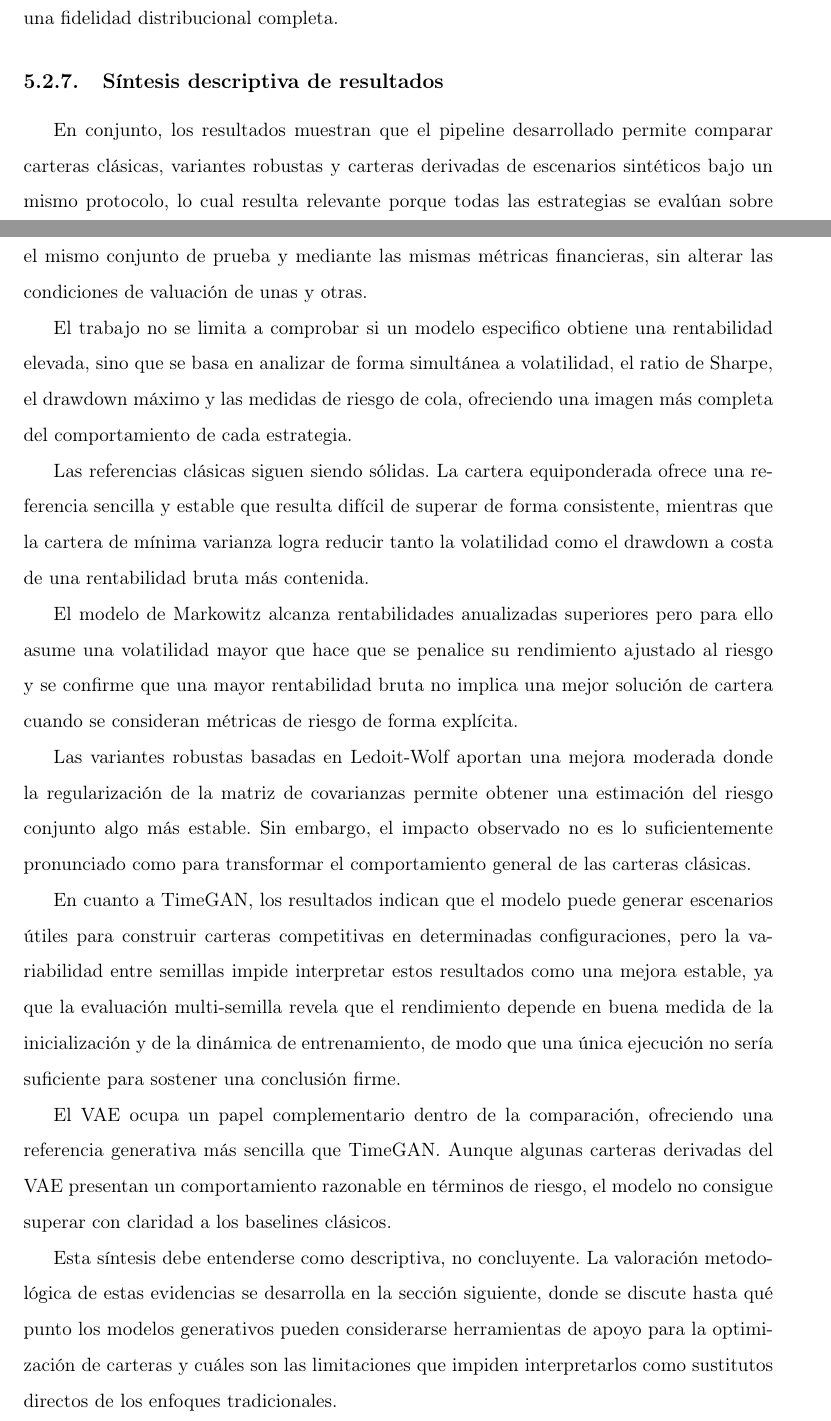
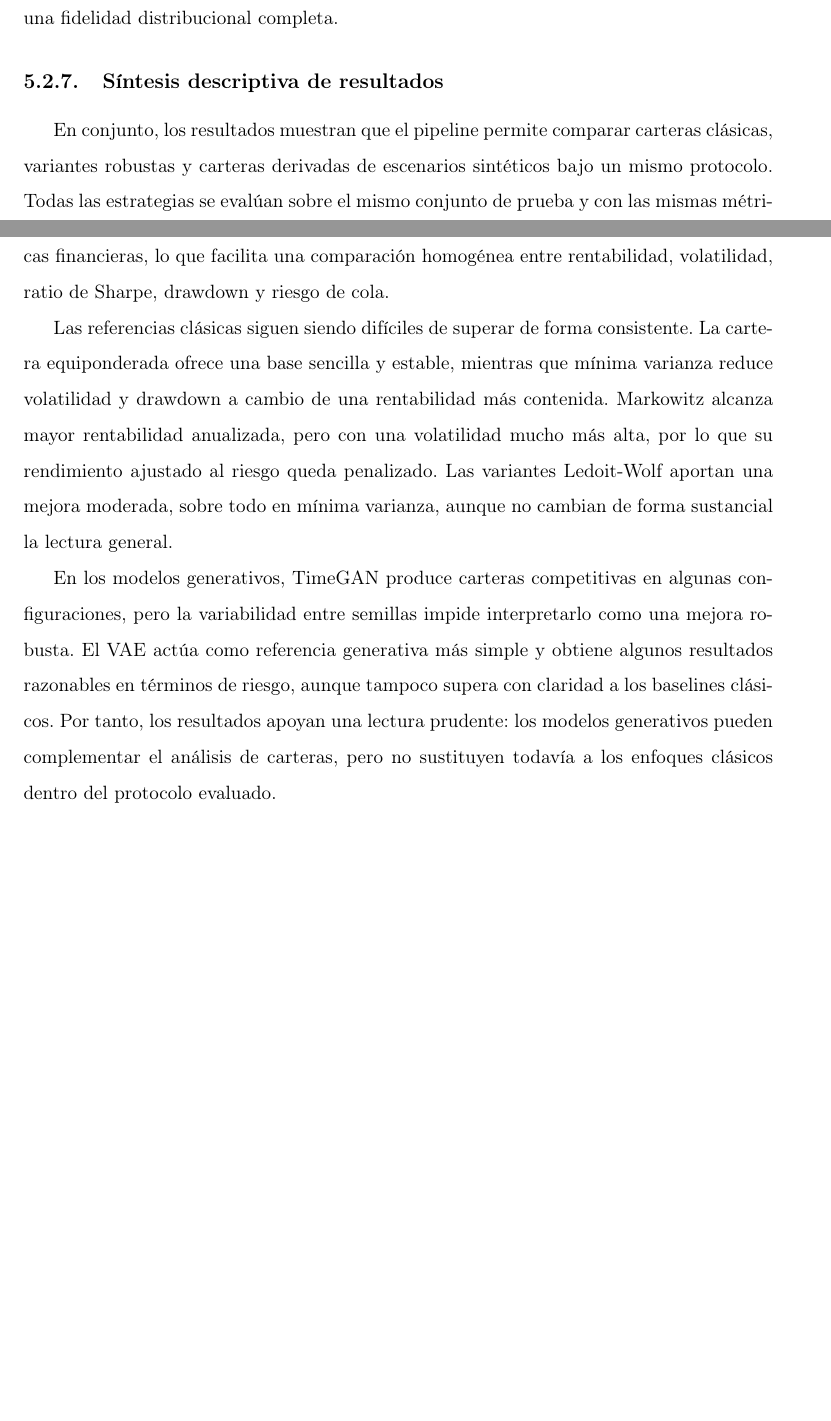
Before and after one commit to carlosorch/escenarios-financieros-sinteticos, a LaTeX book (plantilla.tex): two parts of pages 76 and 77 of 92, joined at a grey line, cut so that both start at the same text, the shorter picture padded with empty space. Compiled offline with pdfLaTeX.

Commit message:
Compacta síntesis de resultados
Se revisa la parte de resultados de Lola para reducir repetición y mejorar la claridad de la subsección "Síntesis descriptiva de resultados". La síntesis queda condensada en tres párrafos: comparación homogénea del pipeline, lectura de los baselines clásicos y valoración prudente de TimeGAN y VAE. También se eliminan formulaciones redundantes y se corrigen erratas de estilo como "valuación", "especifico", "a volatilidad" y una frase mal construida sobre Markowitz.

```diff
--- a/plantilla.tex
+++ b/plantilla.tex
@@ -1267,22 +1267,11 @@ Por esa razón, esta parte del trabajo debe leerse como una validación parcial
 
 \subsection{Síntesis descriptiva de resultados}
 
-En conjunto, los resultados muestran que el pipeline desarrollado permite comparar carteras clásicas, variantes robustas y carteras derivadas de escenarios sintéticos bajo un mismo protocolo, lo cual resulta relevante porque todas las estrategias se evalúan sobre el mismo conjunto de prueba y mediante las mismas métricas financieras, sin alterar las condiciones de valuación de unas y otras.
+En conjunto, los resultados muestran que el pipeline permite comparar carteras clásicas, variantes robustas y carteras derivadas de escenarios sintéticos bajo un mismo protocolo. Todas las estrategias se evalúan sobre el mismo conjunto de prueba y con las mismas métricas financieras, lo que facilita una comparación homogénea entre rentabilidad, volatilidad, ratio de Sharpe, drawdown y riesgo de cola.
 
-El trabajo no se limita a comprobar si un modelo especifico obtiene una rentabilidad elevada, sino que se basa en analizar de forma simultánea a volatilidad, el ratio de Sharpe, el drawdown máximo y las medidas de riesgo de cola, ofreciendo una imagen más completa del comportamiento de cada estrategia.
+Las referencias clásicas siguen siendo difíciles de superar de forma consistente. La cartera equiponderada ofrece una base sencilla y estable, mientras que mínima varianza reduce volatilidad y drawdown a cambio de una rentabilidad más contenida. Markowitz alcanza mayor rentabilidad anualizada, pero con una volatilidad mucho más alta, por lo que su rendimiento ajustado al riesgo queda penalizado. Las variantes Ledoit-Wolf aportan una mejora moderada, sobre todo en mínima varianza, aunque no cambian de forma sustancial la lectura general.
 
-Las referencias clásicas siguen siendo sólidas.
-La cartera equiponderada ofrece una referencia sencilla y estable que resulta difícil de superar de forma consistente, mientras que la cartera de mínima varianza logra reducir tanto la volatilidad como el drawdown a costa de una rentabilidad bruta más contenida.
-
-El modelo de Markowitz alcanza rentabilidades anualizadas superiores pero para ello asume una volatilidad mayor que  hace que se penalice su rendimiento ajustado al riesgo y se confirme que una mayor rentabilidad bruta no implica una mejor solución de cartera cuando se consideran métricas de riesgo de forma explícita.
-
-Las variantes robustas basadas en Ledoit-Wolf aportan una mejora moderada donde la regularización de la matriz de covarianzas permite obtener una estimación del riesgo conjunto algo más estable. Sin embargo, el impacto observado no es lo suficientemente pronunciado como para transformar el comportamiento general de las carteras clásicas.
-
-En cuanto a TimeGAN, los resultados indican que el modelo puede generar escenarios útiles para construir carteras competitivas en determinadas configuraciones, pero la variabilidad entre semillas impide interpretar estos resultados como una mejora estable, ya que la evaluación multi-semilla revela que el rendimiento depende en buena medida de la inicialización y de la dinámica de entrenamiento, de modo que una única ejecución no sería suficiente para sostener una conclusión firme.
-
-El VAE ocupa un papel complementario dentro de la comparación, ofreciendo una referencia generativa más sencilla que TimeGAN. Aunque algunas carteras derivadas del VAE presentan un comportamiento razonable en términos de riesgo, el modelo no consigue superar con claridad a los baselines clásicos.
-
-Esta síntesis debe entenderse como descriptiva, no concluyente. La valoración metodológica de estas evidencias se desarrolla en la sección siguiente, donde se discute hasta qué punto los modelos generativos pueden considerarse herramientas de apoyo para la optimización de carteras y cuáles son las limitaciones que impiden interpretarlos como sustitutos directos de los enfoques tradicionales.
+En los modelos generativos, TimeGAN produce carteras competitivas en algunas configuraciones, pero la variabilidad entre semillas impide interpretarlo como una mejora robusta. El VAE actúa como referencia generativa más simple y obtiene algunos resultados razonables en términos de riesgo, aunque tampoco supera con claridad a los baselines clásicos. Por tanto, los resultados apoyan una lectura prudente: los modelos generativos pueden complementar el análisis de carteras, pero no sustituyen todavía a los enfoques clásicos dentro del protocolo evaluado.
 
 \section{Discusión}
 
```
